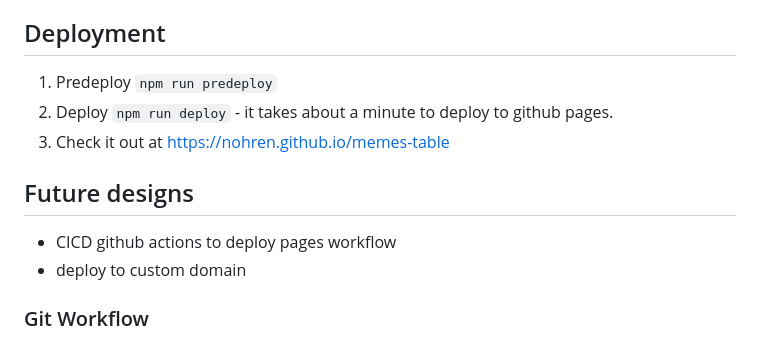
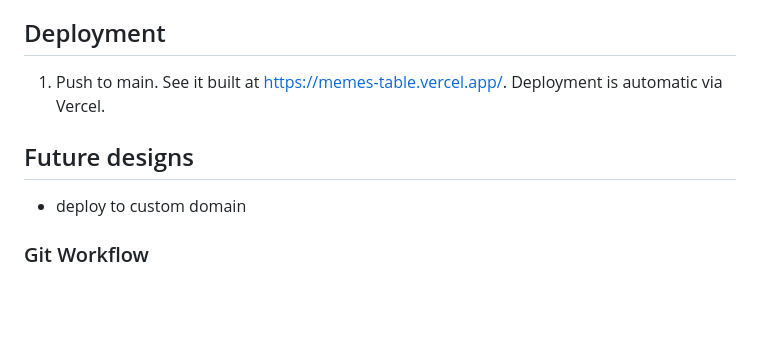
Before and after one commit to nohren/memes-table, a Markdown page: README.md, the part around the change. GitHub-like rendering; blank space fills up the shorter version.

```diff
--- a/README.md
+++ b/README.md
@@ -37,13 +37,10 @@ Future plans include:
 
 ## Deployment
 
-1. Predeploy `npm run predeploy`
-2. Deploy `npm run deploy` - it takes about a minute to deploy to github pages.
-3. Check it out at https://nohren.github.io/memes-table
+1. Push to main. See it built at https://memes-table.vercel.app/. Deployment is automatic via Vercel.
 
 ## Future designs
 
-- CICD github actions to deploy pages workflow
 - deploy to custom domain
 
 ### Git Workflow
```
